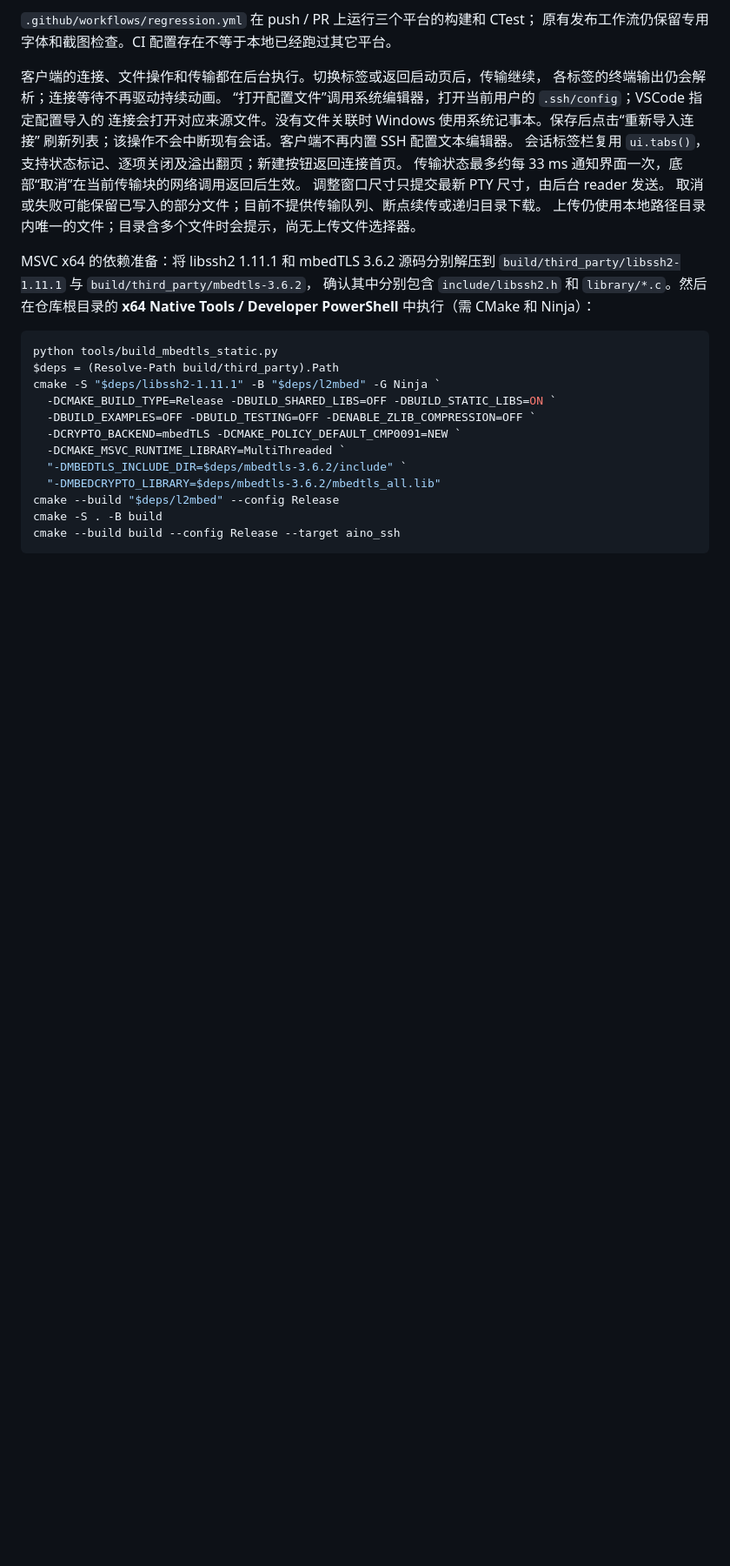
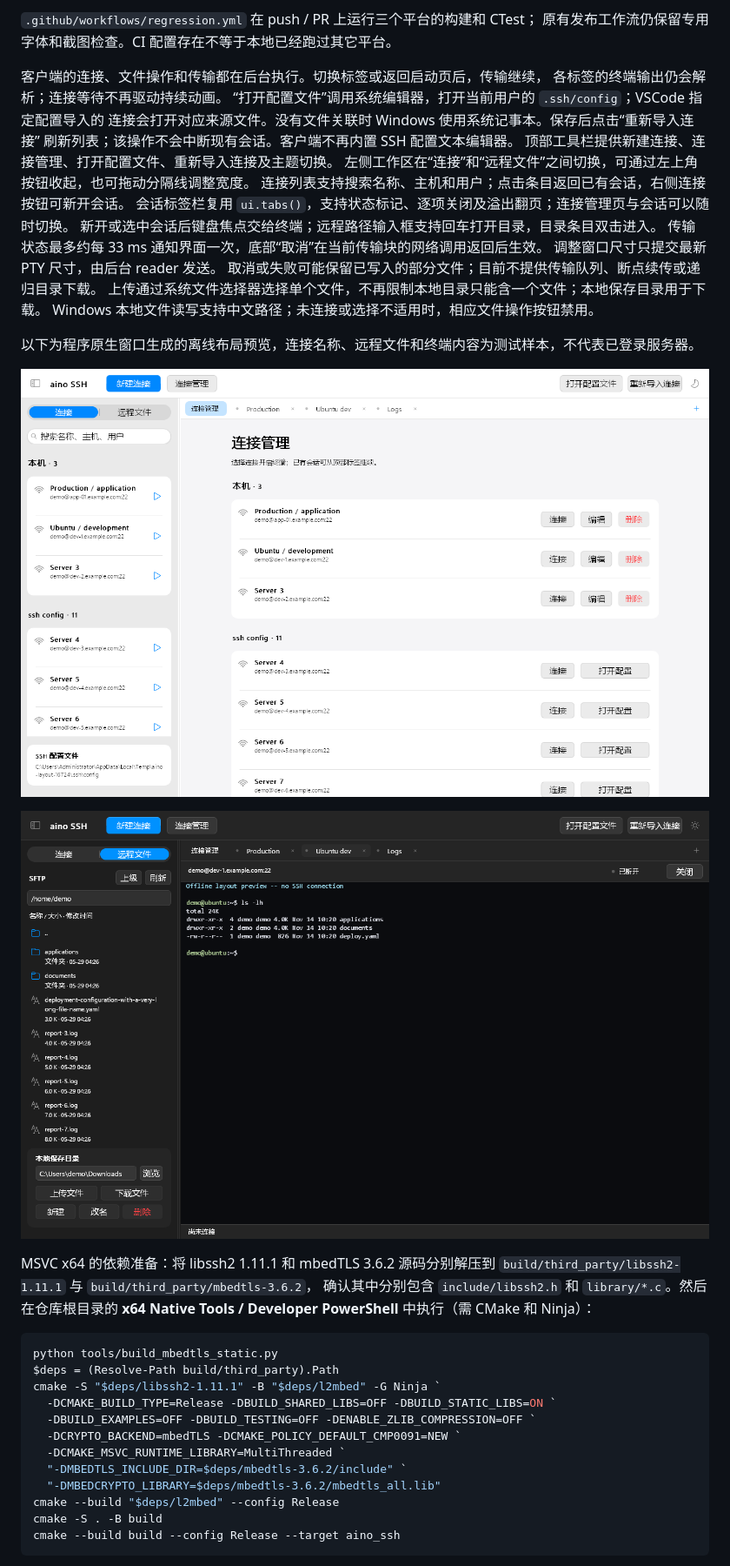
Before and after one commit to sudoevolve/aino, a Markdown page: docs/01-quickstart.md, the part around one of its changes. Shown at 87% size. Drawn GitHub-style; pictures changed too: screenshots/ssh-connections.png (added), screenshots/ssh-workspace.png (added); blank space fills up the shorter version.

Commit message:
feat: reorganize SSH workspace and native file actions

```diff
--- a/docs/01-quickstart.md
+++ b/docs/01-quickstart.md
@@ -93,11 +93,22 @@ Windows GDI 夹具只在 Windows 编译，名称中出现 `macos` 不表示已
 “打开配置文件”调用系统编辑器，打开当前用户的 `.ssh/config`；VSCode 指定配置导入的
 连接会打开对应来源文件。没有文件关联时 Windows 使用系统记事本。保存后点击“重新导入连接”
 刷新列表；该操作不会中断现有会话。客户端不再内置 SSH 配置文本编辑器。
-会话标签栏复用 `ui.tabs()`，支持状态标记、逐项关闭及溢出翻页；新建按钮返回连接首页。
+顶部工具栏提供新建连接、连接管理、打开配置文件、重新导入连接及主题切换。
+左侧工作区在“连接”和“远程文件”之间切换，可通过左上角按钮收起，也可拖动分隔线调整宽度。
+连接列表支持搜索名称、主机和用户；点击条目返回已有会话，右侧连接按钮可新开会话。
+会话标签栏复用 `ui.tabs()`，支持状态标记、逐项关闭及溢出翻页；连接管理页与会话可以随时切换。
+新开或选中会话后键盘焦点交给终端；远程路径输入框支持回车打开目录，目录条目双击进入。
 传输状态最多约每 33 ms 通知界面一次，底部“取消”在当前传输块的网络调用返回后生效。
 调整窗口尺寸只提交最新 PTY 尺寸，由后台 reader 发送。
 取消或失败可能保留已写入的部分文件；目前不提供传输队列、断点续传或递归目录下载。
-上传仍使用本地路径目录内唯一的文件；目录含多个文件时会提示，尚无上传文件选择器。
+上传通过系统文件选择器选择单个文件，不再限制本地目录只能含一个文件；本地保存目录用于下载。
+Windows 本地文件读写支持中文路径；未连接或选择不适用时，相应文件操作按钮禁用。
+
+以下为程序原生窗口生成的离线布局预览，连接名称、远程文件和终端内容为测试样本，不代表已登录服务器。
+
+![SSH 连接管理](../screenshots/ssh-connections.png)
+
+![SSH 远程文件与终端工作区](../screenshots/ssh-workspace.png)
 
 MSVC x64 的依赖准备：将 libssh2 1.11.1 和 mbedTLS 3.6.2 源码分别解压到
 `build/third_party/libssh2-1.11.1` 与 `build/third_party/mbedtls-3.6.2`，
```
Also changed, not shown: other parts of docs/01-quickstart.md (+3 -3 lines), docs/13-project-review.md (+7 -5 lines), docs/14-platform-status.md (+4 -2 lines), 9 other files.
